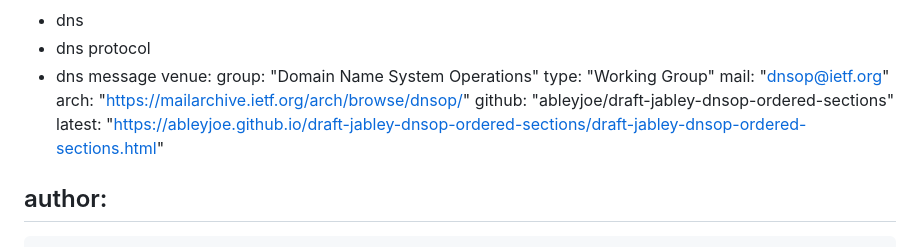
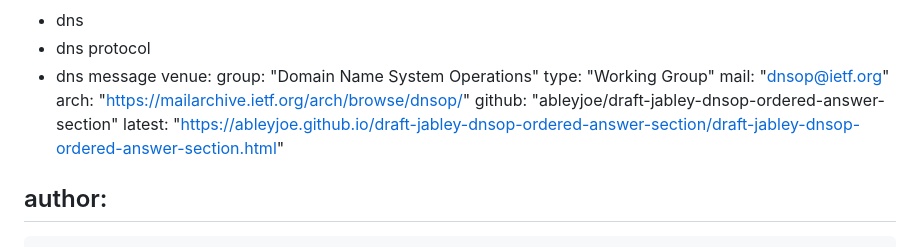
Before and after one commit to ableyjoe/draft-jabley-dnsop-ordered-answer-section, a Markdown page: draft-jabley-dnsop-ordered-answer-section.md, the part around the change. GitHub-like rendering.

Commit message:
Automatic update of venue information

```diff
--- a/draft-jabley-dnsop-ordered-answer-section.md
+++ b/draft-jabley-dnsop-ordered-answer-section.md
@@ -20,8 +20,8 @@ venue:
   type: "Working Group"
   mail: "dnsop@ietf.org"
   arch: "https://mailarchive.ietf.org/arch/browse/dnsop/"
-  github: "ableyjoe/draft-jabley-dnsop-ordered-sections"
-  latest: "https://ableyjoe.github.io/draft-jabley-dnsop-ordered-sections/draft-jabley-dnsop-ordered-sections.html"
+  github: "ableyjoe/draft-jabley-dnsop-ordered-answer-section"
+  latest: "https://ableyjoe.github.io/draft-jabley-dnsop-ordered-answer-section/draft-jabley-dnsop-ordered-answer-section.html"
 
 author:
  -
```
